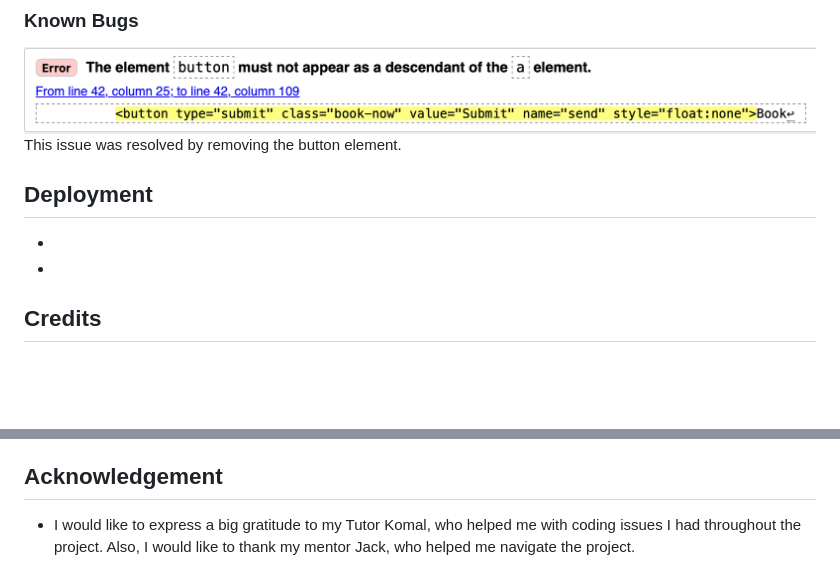
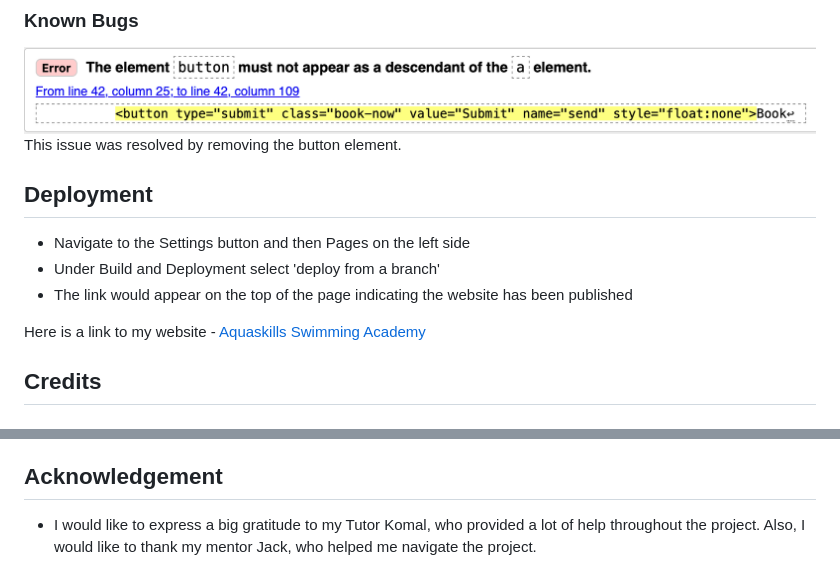
Before and after one commit to hh859/swimming-club, a Markdown page: README.md, 2 parts joined by grey strips. Drawn GitHub-style; blank space fills up the shorter version.

Commit message:
Update README.md
Final draft completed

```diff
--- a/README.md
+++ b/README.md
@@ -99,9 +99,13 @@ All testing was performed on [Google Chrome Developer Tool](https://developer.ch
 ### Known Bugs
 ![alt text](https://github.com/hh859/swimming-club/blob/main/assets/CSS/Documents/Bug.png)
 This issue was resolved by removing the button element.
+
 ## Deployment
-  *
-  *
+  * Navigate to the Settings button and then Pages on the left side
+  * Under Build and Deployment select 'deploy from a branch'
+  * The link would appear on the top of the page indicating the website has been published
+
+Here is a link to my website  - [Aquaskills Swimming Academy](https://hh859.github.io/swimming-club/)
 
 ## Credits
 ### Code
@@ -113,4 +117,4 @@ This issue was resolved by removing the button element.
   * All images is the work of Soo Burnell and belong to [Ignant](https://www.ignant.com/2019/07/31/soo-burnells-serene-series-of-swimming-pools-is-inspired-by-wes-andersons-aesthetic/) - which was an inspiration for the design of my website. For the next project, the images from Google would be sourced through usage rights.
 
 ## Acknowledgement
-  * I would like to express a big gratitude to my Tutor Komal, who helped me with coding issues I had throughout the project. Also, I would like to thank my mentor Jack, who helped me navigate the project.
+  * I would like to express a big gratitude to my Tutor Komal, who provided a lot of help throughout the project. Also, I would like to thank my mentor Jack, who helped me navigate the project.
```
